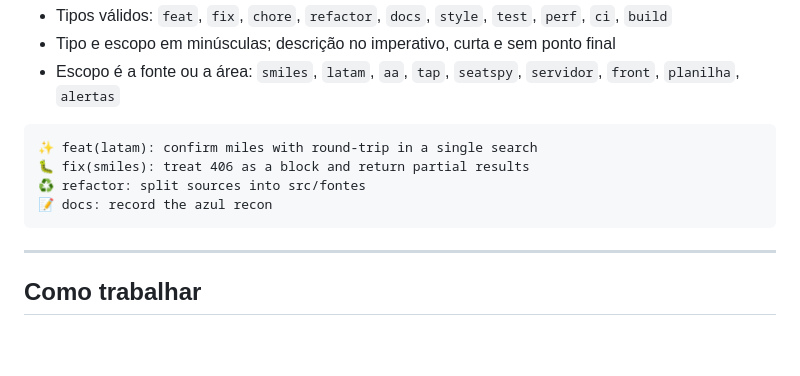
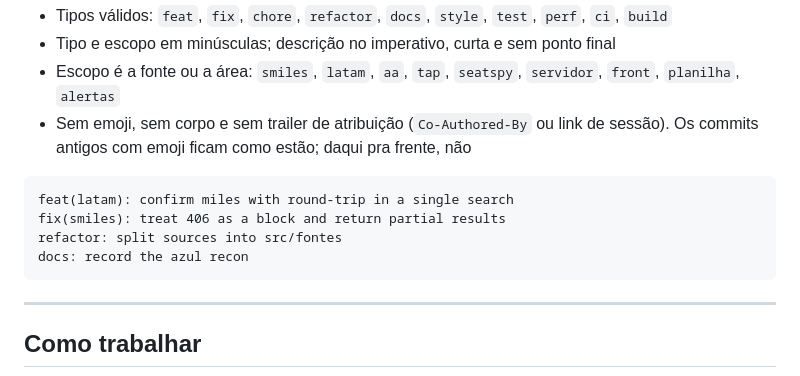
Before and after one commit to eduard0vieira/award-tool, a Markdown page: AGENTS.md, the part around one of its changes. Drawn GitHub-style; blank space fills up the shorter version.

Commit message:
docs: drop emoji from the commit convention

````diff
--- a/AGENTS.md
+++ b/AGENTS.md
@@ -149,12 +149,14 @@ interface continuam como estão).
 - Tipo e escopo em minúsculas; descrição no imperativo, curta e sem ponto final
 - Escopo é a fonte ou a área: `smiles`, `latam`, `aa`, `tap`, `seatspy`,
   `servidor`, `front`, `planilha`, `alertas`
+- Sem emoji, sem corpo e sem trailer de atribuição (`Co-Authored-By` ou link de
+  sessão). Os commits antigos com emoji ficam como estão; daqui pra frente, não
 
 ```
-✨ feat(latam): confirm miles with round-trip in a single search
-🐛 fix(smiles): treat 406 as a block and return partial results
-♻️ refactor: split sources into src/fontes
-📝 docs: record the azul recon
+feat(latam): confirm miles with round-trip in a single search
+fix(smiles): treat 406 as a block and return partial results
+refactor: split sources into src/fontes
+docs: record the azul recon
 ```
 
 ---
````
Also changed, not shown: other parts of AGENTS.md (+1 -1 lines).
